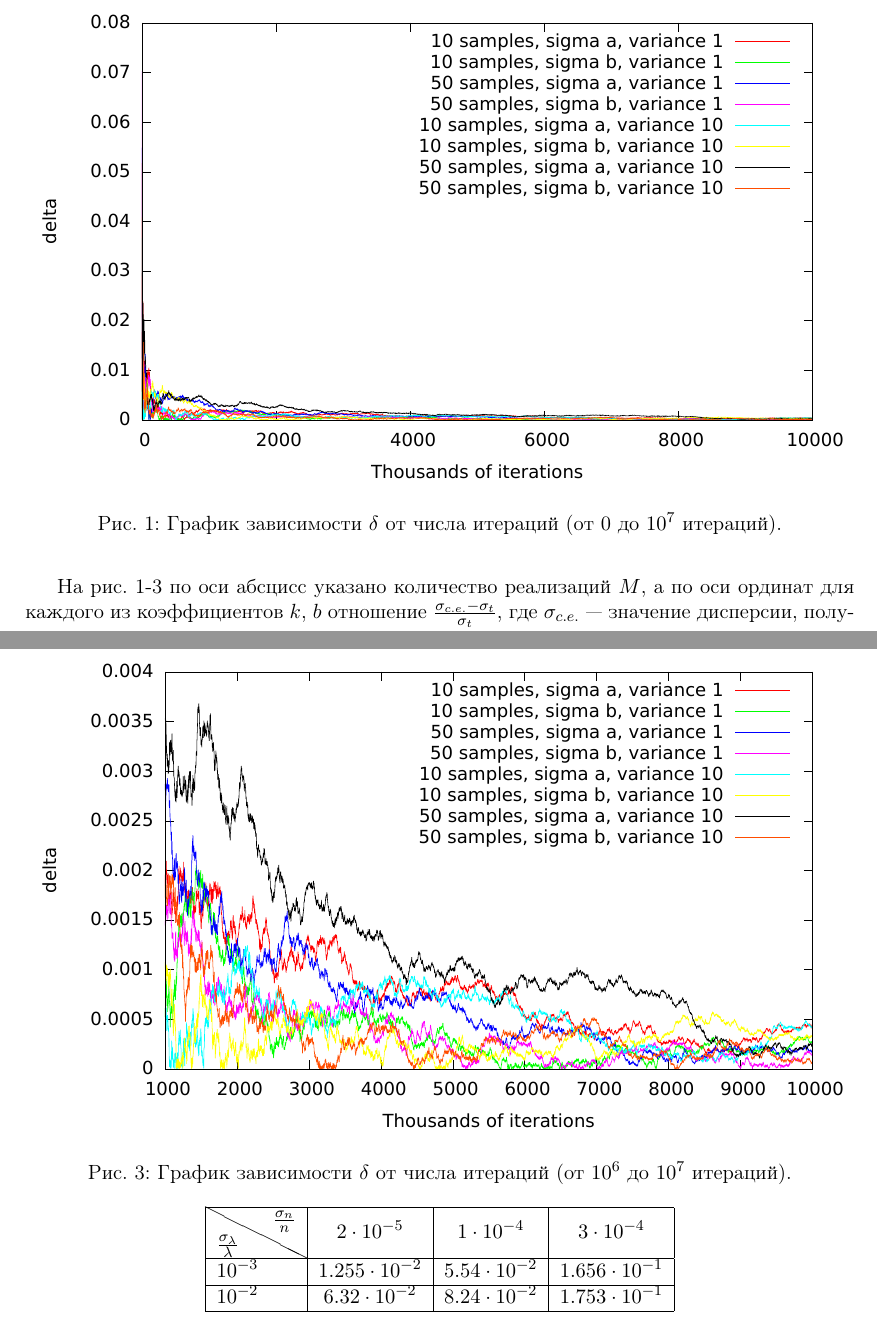
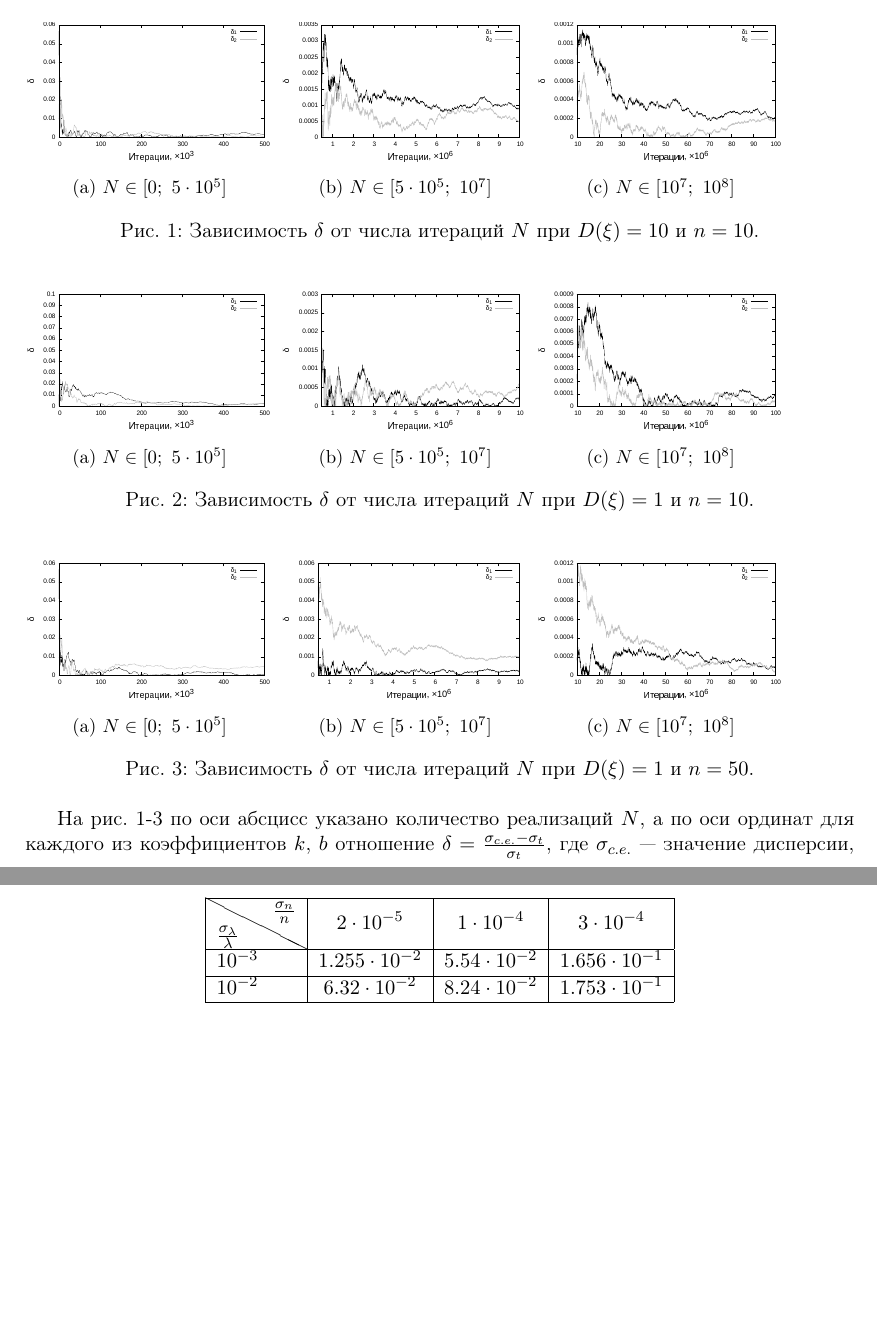
Before and after one commit to 0xd34df00d/RefractOptics, a LaTeX paper (doc/Rudoy2014AboutMonte.tex): two parts of pages 4 and 6 of 8, joined at a grey line, cut at the place of the change, the shorter picture padded with empty space. The pictures show the PDF file doc/Rudoy2014AboutMonte.pdf that the author committed with the source.

Commit message:
Fixed Monte docs with subfigures.

```diff
--- a/doc/Rudoy2014AboutMonte.tex
+++ b/doc/Rudoy2014AboutMonte.tex
@@ -254,29 +257,68 @@ $D(\boldsymbol{\omega}_p)$ становится меньше экспертно
 
-\begin{figure}[h]
-  \centering
-  \includegraphics[scale=1.2]{figs/classic/variance_all_0_all.eps}
-  \caption{График зависимости $\delta$ от числа итераций (от 0 до $10^7$ итераций).}
-  \label{fig:classic_all_0_all}
+\begin{figure}[h!]
+  \begin{subfigure}[b]{0.3\textwidth}
+    \includegraphics[width=\textwidth]{figs/classic/linear_log_10x_3_samples_10_variance_10_norm.log_0_500.eps}
+    \caption{$N \in [0;~5 \cdot 10^5]$}
+    \label{fig:classic_var10_n10_begin}
+  \end{subfigure}
+  \begin{subfigure}[b]{0.3\textwidth}
+    \includegraphics[width=\textwidth]{figs/classic/linear_log_10x_3_samples_10_variance_10_norm.log_500_10000.eps}
+    \caption{$N \in [5 \cdot 10^5;~10^7]$}
+    \label{fig:classic_var10_n10_middle}
+  \end{subfigure}
+  \begin{subfigure}[b]{0.3\textwidth}
+    \includegraphics[width=\textwidth]{figs/classic/linear_log_10x_3_samples_10_variance_10_norm.log_end.eps}
+    \caption{$N \in [10^7;~10^8]$}
+    \label{fig:classic_var10_n10_end}
+  \end{subfigure}
+  \caption{Зависимость $\delta$ от числа итераций $N$ при $D(\xi) = 10$ и $n = 10$.}
+  \label{fig:classic_var10_n10}
 \end{figure}
 
-\begin{figure}[h]
-  \centering
-  \includegraphics[scale=1.2]{figs/classic/variance_all_0_500.eps}
-  \caption{График зависимости $\delta$ от числа итераций (от 0 до $5 \cdot 10^5$ итераций).}
-  \label{fig:classic_all_0_500}
+\begin{figure}[h!]
+  \begin{subfigure}[b]{0.3\textwidth}
+    \includegraphics[width=\textwidth]{figs/classic/linear_log_10x_3_samples_10_variance_1_norm.log_0_500.eps}
+    \caption{$N \in [0;~5 \cdot 10^5]$}
+    \label{fig:classic_var1_n10_begin}
+  \end{subfigure}
+  \begin{subfigure}[b]{0.3\textwidth}
+    \includegraphics[width=\textwidth]{figs/classic/linear_log_10x_3_samples_10_variance_1_norm.log_500_10000.eps}
+    \caption{$N \in [5 \cdot 10^5;~10^7]$}
+    \label{fig:classic_var1_n10_middle}
+  \end{subfigure}
+  \begin{subfigure}[b]{0.3\textwidth}
+    \includegraphics[width=\textwidth]{figs/classic/linear_log_10x_3_samples_10_variance_1_norm.log_end.eps}
+    \caption{$N \in [10^7;~10^8]$}
+    \label{fig:classic_var1_n10_end}
+  \end{subfigure}
+  \caption{Зависимость $\delta$ от числа итераций $N$ при $D(\xi) = 1$ и $n = 10$.}
+  \label{fig:classic_var1_n10}
 \end{figure}
 
-\begin{figure}[h]
-  \centering
-  \includegraphics[scale=1.2]{figs/classic/variance_all_1000_all.eps}
-  \caption{График зависимости $\delta$ от числа итераций (от $10^6$ до $10^7$ итераций).}
-  \label{fig:classic_all_1000_all}
+\begin{figure}[h!]
+  \begin{subfigure}[b]{0.3\textwidth}
+    \includegraphics[width=\textwidth]{figs/classic/linear_log_10x_3_samples_50_variance_1_norm.log_0_500.eps}
+    \caption{$N \in [0;~5 \cdot 10^5]$}
+    \label{fig:classic_var1_n50_begin}
+  \end{subfigure}
+  \begin{subfigure}[b]{0.3\textwidth}
+    \includegraphics[width=\textwidth]{figs/classic/linear_log_10x_3_samples_50_variance_1_norm.log_500_10000.eps}
+    \caption{$N \in [5 \cdot 10^5;~10^7]$}
+    \label{fig:classic_var1_n50_middle}
+  \end{subfigure}
+  \begin{subfigure}[b]{0.3\textwidth}
+    \includegraphics[width=\textwidth]{figs/classic/linear_log_10x_3_samples_50_variance_1_norm.log_end.eps}
+    \caption{$N \in [10^7;~10^8]$}
+    \label{fig:classic_var1_n50_end}
+  \end{subfigure}
+  \caption{Зависимость $\delta$ от числа итераций $N$ при $D(\xi) = 1$ и $n = 50$.}
+  \label{fig:classic_var1_n50}
 \end{figure}
 
-На рис. \ref{fig:classic_all_0_all}-\ref{fig:classic_all_1000_all}
-по оси абсцисс указано количество реализаций $M$, а по
+На рис. \ref{fig:classic_var10_n10}-\ref{fig:classic_var1_n50}
+по оси абсцисс указано количество реализаций $N$, а по
 оси ординат для каждого из коэффициентов $k$, $b$ отношение
-$\frac{\sigma_{c.e.} - \sigma_t}{\sigma_t}$, где $\sigma_{c.e.}$~---
+$\delta = \frac{\sigma_{c.e.} - \sigma_t}{\sigma_t}$, где $\sigma_{c.e.}$~---
 значение дисперсии, полученное в вычислительном эксперименте, а
 $\sigma_{t}$~--- точное теоретическое значение дисперсии согласно
 \eqref{eq:classic_da} \eqref{eq:classic_db}.
@@ -285,0 +327 @@ $\sigma_{t}$~--- точное теоретическое значение дис
+$\frac{\sigma_{c.e.} - \sigma_t}{\sigma_t}$ не
```
Also changed, not shown: doc/Rudoy2014AboutMonte.pdf, doc/Rudoy2014AboutMonte.tex (13 more changed lines).
